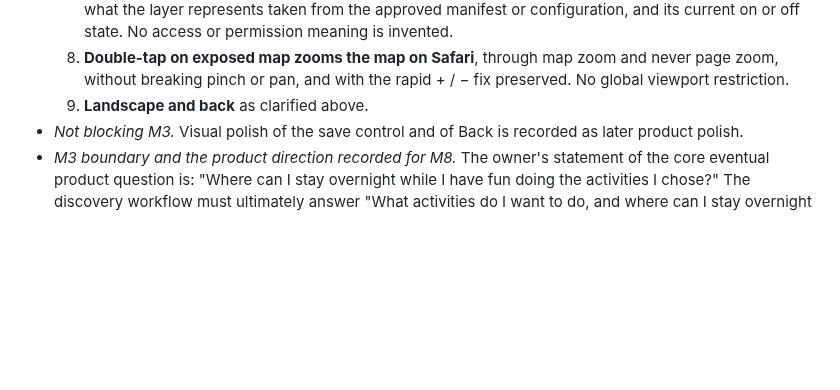
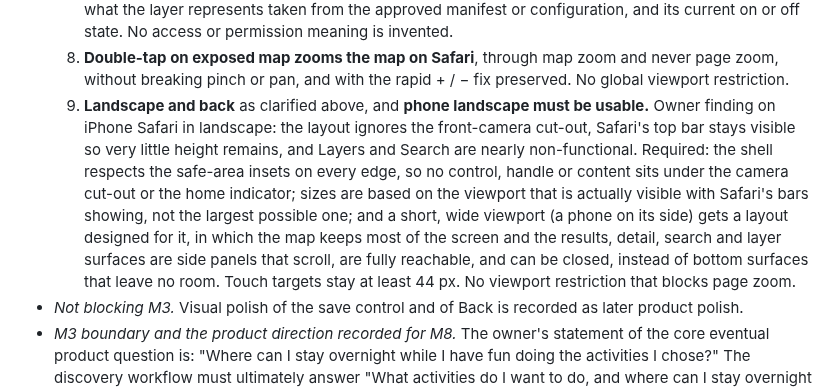
Before and after one commit to k-kopacek/ohvernight, a Markdown page: docs/specs/M3-unified-mobile-explore.md, the part around the change. Rendered like a GitHub page; blank space fills up the shorter version.

Commit message:
docs: add the owner's iPhone landscape finding to A12
Co-Authored-By: Claude Opus 5.5 <noreply@anthropic.com>

```diff
--- a/docs/specs/M3-unified-mobile-explore.md
+++ b/docs/specs/M3-unified-mobile-explore.md
@@ -151,7 +151,7 @@ A3 was approved by the owner on 2026-10-04 with pull request #7.
   6. **Layer drawer** follows the same touch principles as the sheet: a slow drag follows the finger; dragging up may expand it; dragging down may collapse or dismiss it; flicks snap; the layer list scrolls independently of dragging the drawer; the map stays visible; tapping the exposed map dismisses or collapses it. It need not be permanently full screen, but it allows more expansion when the user wants to inspect layers.
   7. **Layer rows are understandable.** Each row shows a human-readable name, a concise description of what the layer represents taken from the approved manifest or configuration, and its current on or off state. No access or permission meaning is invented.
   8. **Double-tap on exposed map zooms the map on Safari**, through map zoom and never page zoom, without breaking pinch or pan, and with the rapid + / − fix preserved. No global viewport restriction.
-  9. **Landscape and back** as clarified above.
+  9. **Landscape and back** as clarified above, and **phone landscape must be usable.** Owner finding on iPhone Safari in landscape: the layout ignores the front-camera cut-out, Safari's top bar stays visible so very little height remains, and Layers and Search are nearly non-functional. Required: the shell respects the safe-area insets on every edge, so no control, handle or content sits under the camera cut-out or the home indicator; sizes are based on the viewport that is actually visible with Safari's bars showing, not the largest possible one; and a short, wide viewport (a phone on its side) gets a layout designed for it, in which the map keeps most of the screen and the results, detail, search and layer surfaces are side panels that scroll, are fully reachable, and can be closed, instead of bottom surfaces that leave no room. Touch targets stay at least 44 px. No viewport restriction that blocks page zoom.
 - *Not blocking M3.* Visual polish of the save control and of Back is recorded as later product polish.
 - *M3 boundary and the product direction recorded for M8.* The owner's statement of the core eventual product question is: "Where can I stay overnight while I have fun doing the activities I chose?" The discovery workflow must ultimately answer "What activities do I want to do, and where can I stay overnight nearby while doing them?", combining activities, trails, water and recreation, camping and overnight options, location, dates, and later access and vehicle constraints. That is Choose Your Adventure, milestone M8. M3 does not implement that ranking or discovery workflow and does not pull M4–M8 data semantics forward. M3 is responsible for a solid mobile map interaction foundation that later milestones populate: map interaction, bottom sheet, layer drawer, search and list presentation, feature selection, feature detail, save integration, reusable layer interactions, labels and hit behaviour, and responsive phone and tablet behaviour. M4 supplies functional recreational water; M5 improved land classification; M6 trails and COTREX; M7 camping and dispersed camping; M8 the activity, location, dates, overnight and ranking workflow.
 - *Findings from the code, for the fix (coordinator, at `16e023e`).* The vendored Leaflet canvas renderer has a hit tolerance of 0, so a thin trail line is hard to hit with a finger. Polygons and lines are drawn by two canvas renderers in separate panes, and the upper canvas receives every tap, so a polygon under it is not reliably reachable through Leaflet's own events. Labels are non-interactive. Leaflet 1.9.4 synthesises a touch double-tap only from two `click` events no more than 200 ms apart, which a real Safari double-tap often exceeds. The sheet's gestures are disabled at 768 px and wider.
```
